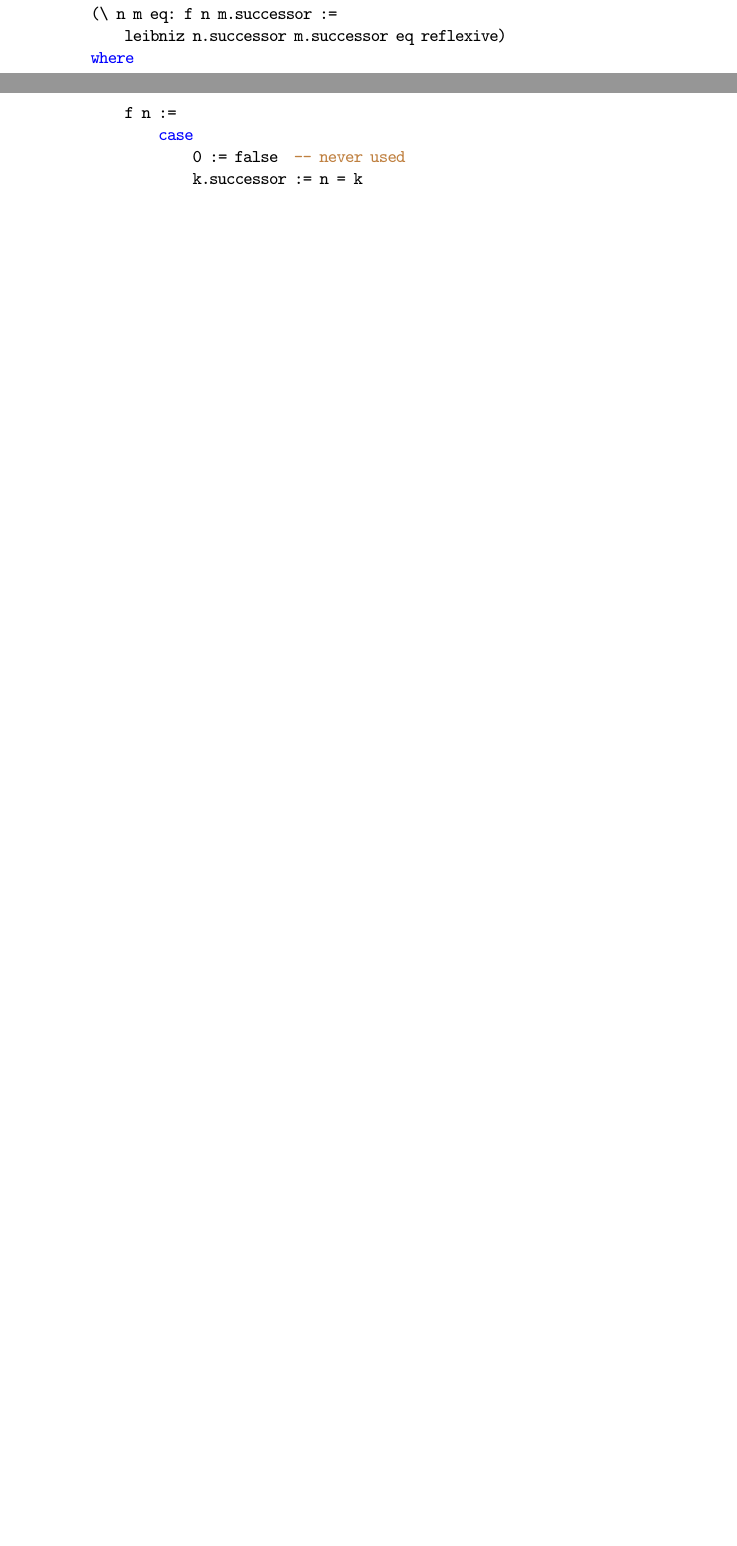
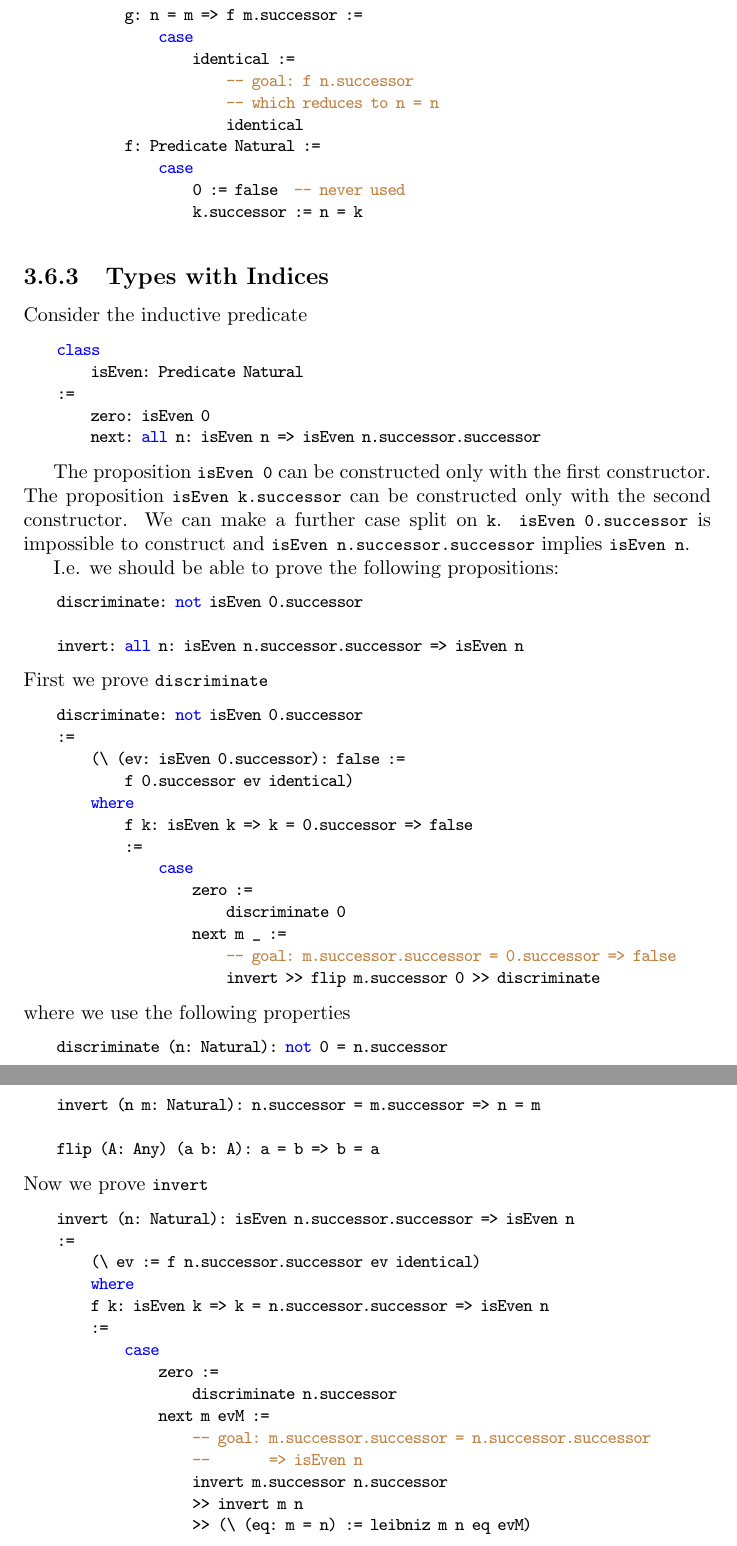
Before and after one commit to hbr/tex_alba_design, a LaTeX thesis (main_alba_design.tex, which reads certprog.tex): two parts of pages 129 and 130 of 183 before the commit and two parts of pages 130 and 131 of 184 after it, joined at a grey line, cut so that both start at the same text, the shorter picture padded with empty space. Compiled offline with pdfLaTeX.

Commit message:
Added 'Types with Indices' to 'Properties of Constructors'
	modified:   certprog.tex

```diff
--- a/certprog.tex
+++ b/certprog.tex
@@ -1841,17 +1844,110 @@ inductive type defining equality.
 The complete proof reads like
 
 \begin{alba}
-    invert:
-        all (n m: Natural): n.successor = m.successor => n = m
-    :=
-        (\ n m eq: f n m.successor :=
-            leibniz n.successor m.successor eq reflexive)
+    invert (n m: Natural): n.successor = m.successor => n = m
+    :=
+        g
         where
-            f n :=
+            g: n = m => f m.successor :=
+                case
+                    identical :=
+                        -- goal: f n.successor
+                        -- which reduces to n = n
+                        identical
+            f: Predicate Natural :=
                 case
                     0 := false  -- never used
                     k.successor := n = k
 \end{alba}
+
+
+
+
+
+
+
+\subsection{Types with Indices}
+
+Consider the inductive predicate
+
+\begin{alba}
+    class
+        isEven: Predicate Natural
+    :=
+        zero: isEven 0
+        next: all n: isEven n => isEven n.successor.successor
+\end{alba}
+
+The proposition \code{isEven 0} can be constructed only with the first
+constructor. The proposition \code{isEven k.successor} can be constructed only
+with the second constructor. We can make a further case split on \code{k}.
+\code{isEven 0.successor} is impossible to construct and \code{isEven
+n.successor.successor} implies \code{isEven n}.
+
+I.e. we should be able to prove the following propositions:
+
+\begin{alba}
+    discriminate: not isEven 0.successor
+
+    invert: all n: isEven n.successor.successor => isEven n
+\end{alba}
+
+
+\noindent First we prove \code{discriminate}
+%
+\begin{alba}
+    discriminate: not isEven 0.successor
+    :=
+        (\ (ev: isEven 0.successor): false :=
+            f 0.successor ev identical)
+        where
+            f k: isEven k => k = 0.successor => false
+            :=
+                case
+                    zero :=
+                        discriminate 0
+                    next m _ :=
+                        -- goal: m.successor.successor = 0.successor => false
+                        invert >> flip m.successor 0 >> discriminate
+\end{alba}
+%
+where we use the following properties
+%
+\begin{alba}
+    discriminate (n: Natural): not 0 = n.successor
+
+    invert (n m: Natural): n.successor = m.successor => n = m
+
+    flip (A: Any) (a b: A): a = b => b = a
+\end{alba}
+
+
+
+
+\noindent Now we prove \code{invert}
+%
+\begin{alba}
+    invert (n: Natural): isEven n.successor.successor => isEven n
+    :=
+        (\ ev := f n.successor.successor ev identical)
+        where
+        f k: isEven k => k = n.successor.successor => isEven n
+        :=
+            case
+                zero :=
+                    discriminate n.successor
+                next m evM :=
+                    -- goal: m.successor.successor = n.successor.successor
+                    --       => isEven n
+                    invert m.successor n.successor
+                    >> invert m n
+                    >> (\ (eq: m = n) := leibniz m n eq evM)
+\end{alba}
+
+
+
+
+
 
 
 %%% Local Variables:
```
Also changed, not shown: certprog.tex (23 more changed lines).
